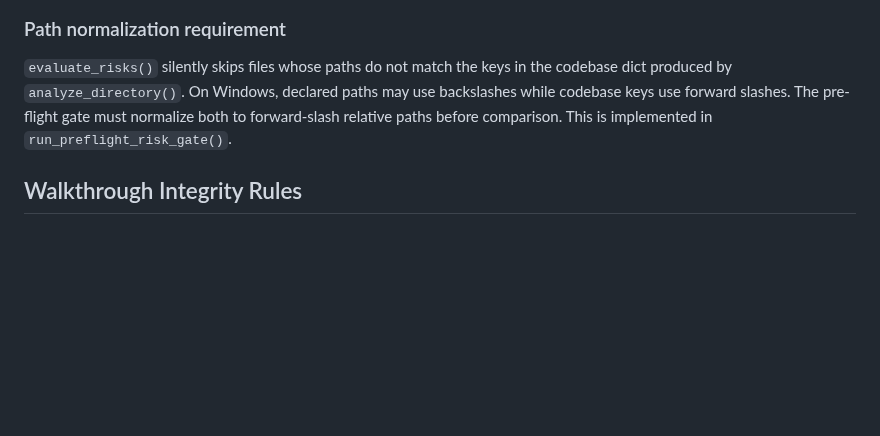
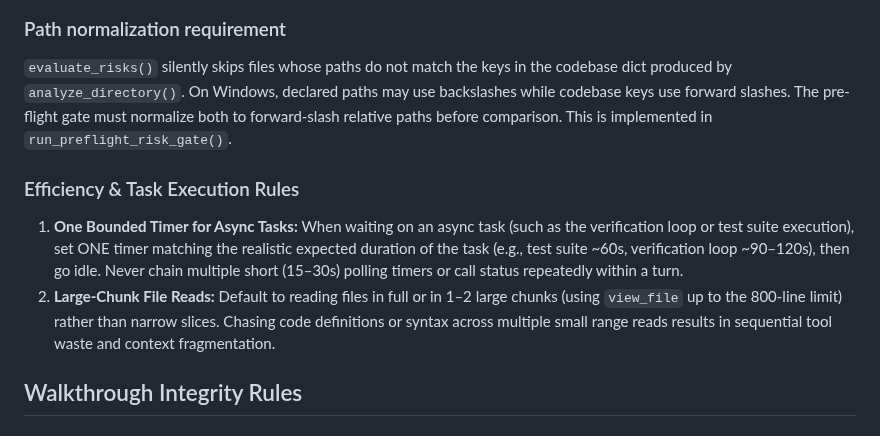
Before and after one commit to DMzinev/ultron, a Markdown page: PROTOCOL.md, the part around the change. Drawn GitHub-style; blank space fills up the shorter version.

Commit message:
PROTOCOL: add efficiency and task execution rules (one bounded timer, large-chunk reads)

```diff
--- a/PROTOCOL.md
+++ b/PROTOCOL.md
@@ -218,6 +218,11 @@ paths may use backslashes while codebase keys use forward slashes. The
 pre-flight gate must normalize both to forward-slash relative paths before
 comparison. This is implemented in `run_preflight_risk_gate()`.
 
+### Efficiency & Task Execution Rules
+
+1. **One Bounded Timer for Async Tasks:** When waiting on an async task (such as the verification loop or test suite execution), set ONE timer matching the realistic expected duration of the task (e.g., test suite ~60s, verification loop ~90–120s), then go idle. Never chain multiple short (15–30s) polling timers or call status repeatedly within a turn.
+2. **Large-Chunk File Reads:** Default to reading files in full or in 1–2 large chunks (using `view_file` up to the 800-line limit) rather than narrow slices. Chasing code definitions or syntax across multiple small range reads results in sequential tool waste and context fragmentation.
+
 ## Walkthrough Integrity Rules
 
 ### Labeled Process Answers
```
